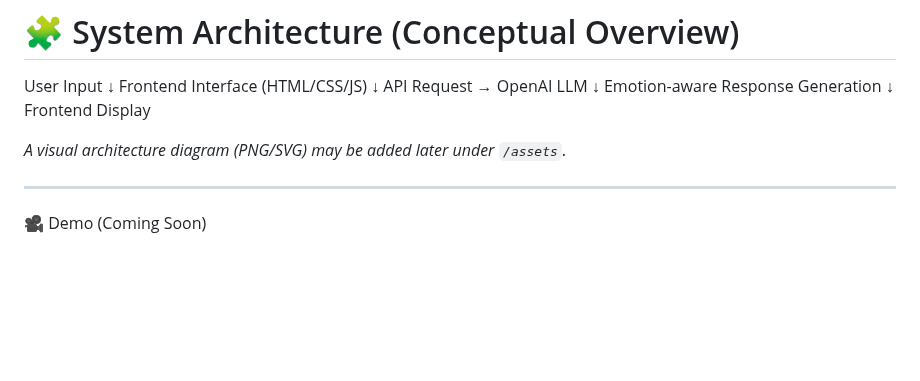
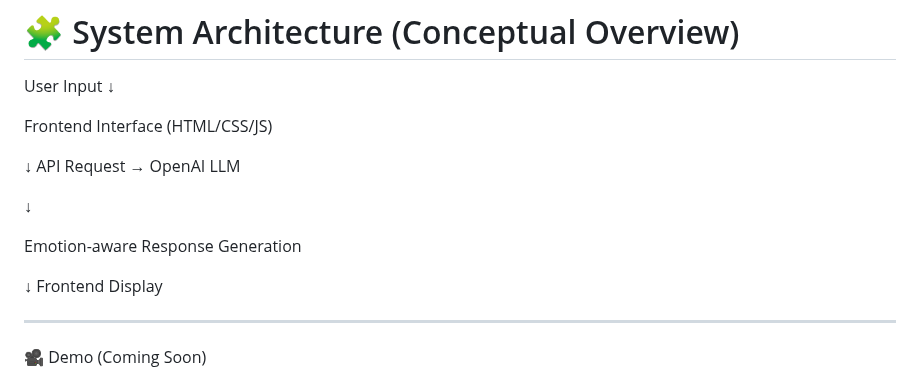
Before and after one commit to solacemind/solacemind.github.io, a Markdown page: README.md, the part around the change. Drawn GitHub-style; blank space fills up the shorter version.

Commit message:
feat: Initialize Solace Mind concept and README

```diff
--- a/README.md
+++ b/README.md
@@ -93,16 +93,20 @@ Simple, minimal interface that encourages comfort and ease of use.
 
 User Input
 ↓
+
 Frontend Interface (HTML/CSS/JS)
+
 ↓
 API Request → OpenAI LLM
+
 ↓
+
 Emotion-aware Response Generation
+
 ↓
 Frontend Display
 
 
-*A visual architecture diagram (PNG/SVG) may be added later under `/assets`.*
 
 ---
 
```
